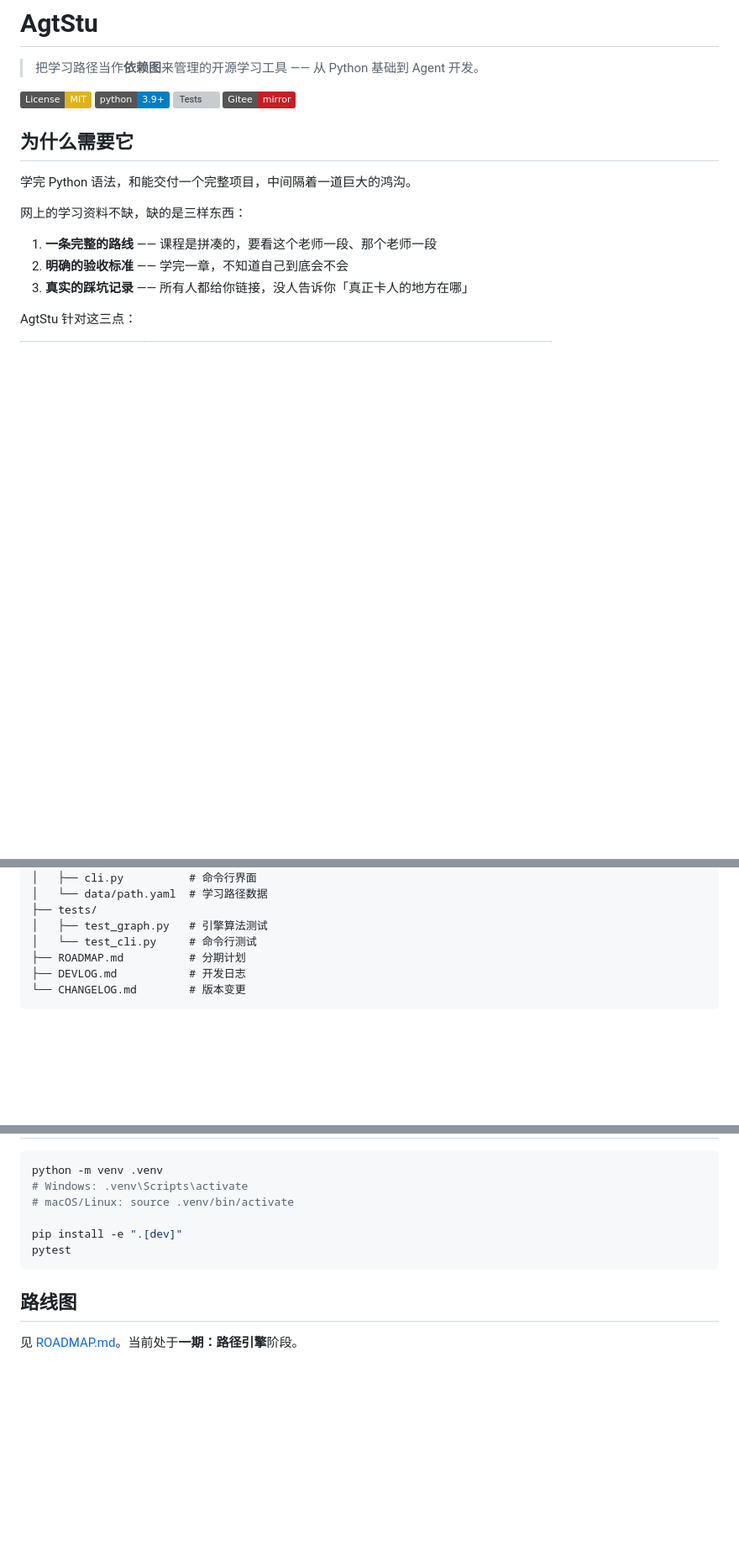
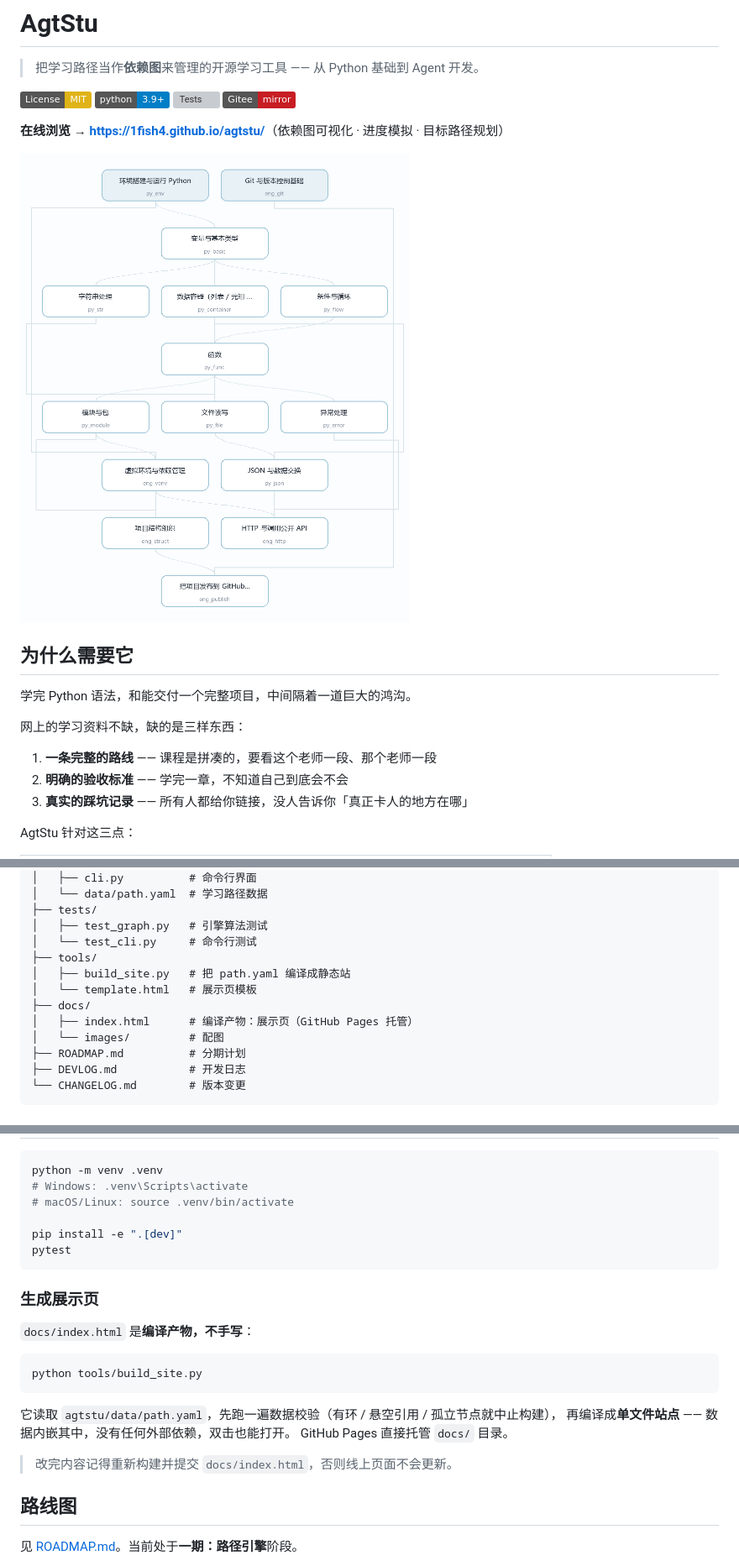
Before and after one commit to 1fish4/agtstu, a Markdown page: README.md, 3 parts joined by grey strips. Shown at 84% size. Rendered like a GitHub page; badges without logos; blank space fills up the shorter version; grey boxes are pictures that could not be loaded.

Commit message:
docs: README 增加在线演示入口、依赖图配图与构建说明
说明 docs/index.html 是编译产物而非手写，改完内容需重新构建。

````diff
--- a/README.md
+++ b/README.md
@@ -6,6 +6,10 @@
 [![Python](https://img.shields.io/badge/python-3.9%2B-blue.svg)](https://www.python.org/)
 [![Tests](https://github.com/1fish4/agtstu/actions/workflows/tests.yml/badge.svg)](https://github.com/1fish4/agtstu/actions)
 [![Gitee](https://img.shields.io/badge/Gitee-mirror-c71d23.svg)](https://gitee.com/not-even-xianyu-can-handle-it/agtstu)
+
+**在线浏览 → <https://1fish4.github.io/agtstu/>**（依赖图可视化 · 进度模拟 · 目标路径规划）
+
+![学习路径依赖图](docs/images/dependency-graph.png)
 
 ## 为什么需要它
 
@@ -128,6 +132,12 @@ agtstu/
 ├── tests/
 │   ├── test_graph.py   # 引擎算法测试
 │   └── test_cli.py     # 命令行测试
+├── tools/
+│   ├── build_site.py   # 把 path.yaml 编译成静态站
+│   └── template.html   # 展示页模板
+├── docs/
+│   ├── index.html      # 编译产物：展示页（GitHub Pages 托管）
+│   └── images/         # 配图
 ├── ROADMAP.md          # 分期计划
 ├── DEVLOG.md           # 开发日志
 └── CHANGELOG.md        # 版本变更
@@ -158,6 +168,20 @@ pip install -e ".[dev]"
 pytest
 ```
 
+### 生成展示页
+
+`docs/index.html` 是**编译产物，不手写**：
+
+```bash
+python tools/build_site.py
+```
+
+它读取 `agtstu/data/path.yaml`，先跑一遍数据校验（有环 / 悬空引用 / 孤立节点就中止构建），
+再编译成**单文件站点** —— 数据内嵌其中，没有任何外部依赖，双击也能打开。
+GitHub Pages 直接托管 `docs/` 目录。
+
+> 改完内容记得重新构建并提交 `docs/index.html`，否则线上页面不会更新。
+
 ## 路线图
 
 见 [ROADMAP.md](ROADMAP.md)。当前处于**一期：路径引擎**阶段。
````
